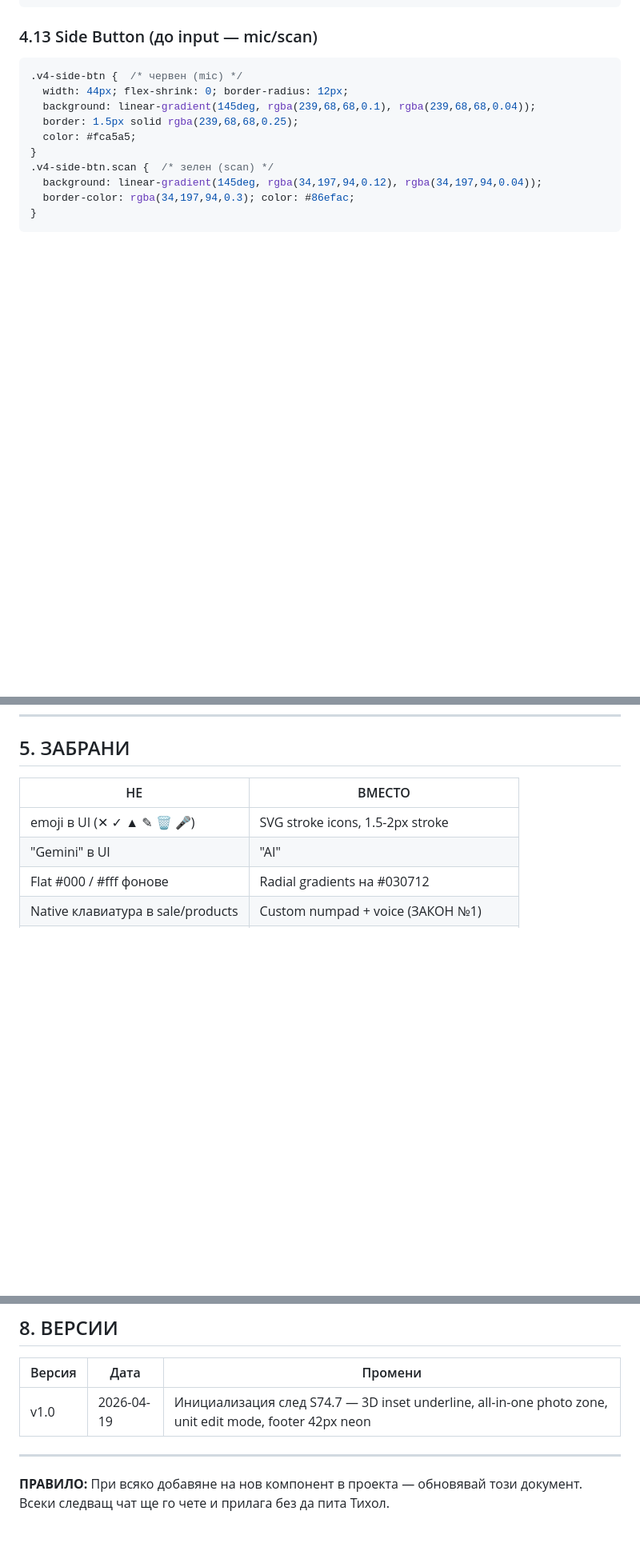
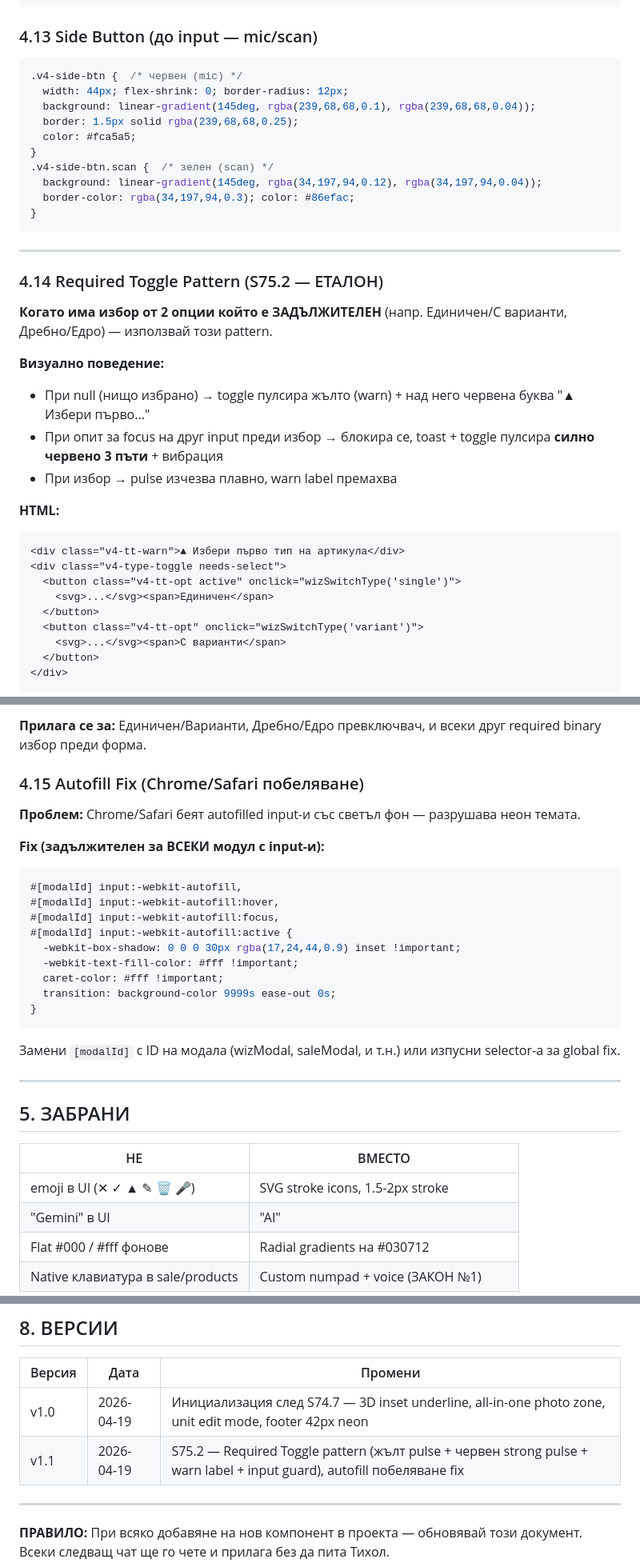
Before and after one commit to tiholenev-tech/runmystore, a Markdown page: DESIGN_SYSTEM.md, 3 parts joined by grey strips. Shown at 80% size. Rendered like a GitHub page; blank space fills up the shorter version.

Commit message:
DESIGN_SYSTEM v1.1: добавен Required Toggle pattern (S75.2) + Autofill побеляване fix

````diff
--- a/DESIGN_SYSTEM.md
+++ b/DESIGN_SYSTEM.md
@@ -392,3 +392,25 @@ function selectChip(btn, value) {
 
 ---
 
+### 4.14 Required Toggle Pattern (S75.2 — ЕТАЛОН)
+
+**Когато има избор от 2 опции който е ЗАДЪЛЖИТЕЛЕН** (напр. Единичен/С варианти, Дребно/Едро) — използвай този pattern.
+
+**Визуално поведение:**
+- При null (нищо избрано) → toggle пулсира жълто (warn) + над него червена буква "▲ Избери първо..."
+- При опит за focus на друг input преди избор → блокира се, toast + toggle пулсира **силно червено 3 пъти** + вибрация
+- При избор → pulse изчезва плавно, warn label премахва
+
+**HTML:**
+```html
+<div class="v4-tt-warn">▲ Избери първо тип на артикула</div>
+<div class="v4-type-toggle needs-select">
+  <button class="v4-tt-opt active" onclick="wizSwitchType('single')">
+    <svg>...</svg><span>Единичен</span>
+  </button>
+  <button class="v4-tt-opt" onclick="wizSwitchType('variant')">
+    <svg>...</svg><span>С варианти</span>
+  </button>
+</div>
+```
+
@@ -395,3 +514,27 @@ function selectChip(btn, value) {
+**Прилага се за:** Единичен/Варианти, Дребно/Едро превключвач, и всеки друг required binary избор преди форма.
+
+### 4.15 Autofill Fix (Chrome/Safari побеляване)
+
+**Проблем:** Chrome/Safari беят autofilled input-и със светъл фон — разрушава неон темата.
+
+**Fix (задължителен за ВСЕКИ модул с input-и):**
+```css
+#[modalId] input:-webkit-autofill,
+#[modalId] input:-webkit-autofill:hover,
+#[modalId] input:-webkit-autofill:focus,
+#[modalId] input:-webkit-autofill:active {
+  -webkit-box-shadow: 0 0 0 30px rgba(17,24,44,0.9) inset !important;
+  -webkit-text-fill-color: #fff !important;
+  caret-color: #fff !important;
+  transition: background-color 9999s ease-out 0s;
+}
+```
+
+Замени `[modalId]` с ID на модала (wizModal, saleModal, и т.н.) или изпусни selector-а за global fix.
+
+
+---
+
 ## 5. ЗАБРАНИ
 
 | НЕ | ВМЕСТО |
@@ -453,6 +596,7 @@ if (!confirm('Изтрий "' + name + '"?')) return;
 | Версия | Дата | Промени |
 |---|---|---|
 | v1.0 | 2026-04-19 | Инициализация след S74.7 — 3D inset underline, all-in-one photo zone, unit edit mode, footer 42px neon |
+| v1.1 | 2026-04-19 | S75.2 — Required Toggle pattern (жълт pulse + червен strong pulse + warn label + input guard), autofill побеляване fix |
 
 ---
 
````
Also changed, not shown: other parts of DESIGN_SYSTEM.md (+97 -0 lines).
